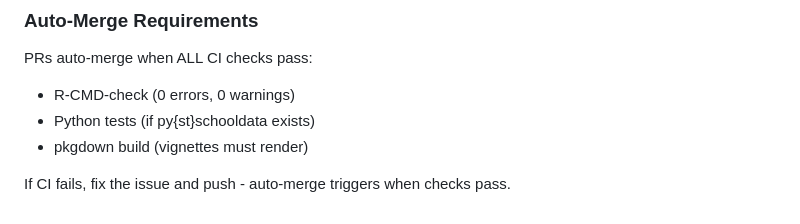
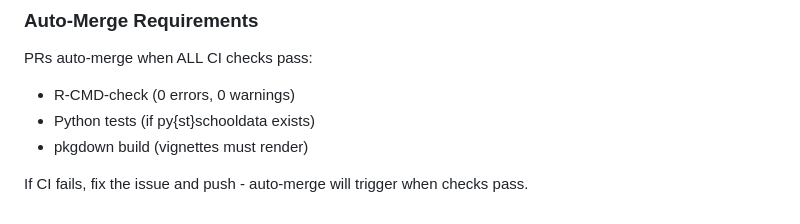
Before and after one commit to almartin82/maschooldata, a Markdown page: CLAUDE.md, the part around the change. GitHub-like rendering.

Commit message:
Minor wording improvement in CLAUDE.md

```diff
--- a/CLAUDE.md
+++ b/CLAUDE.md
@@ -113,4 +113,4 @@ PRs auto-merge when ALL CI checks pass:
 - Python tests (if py{st}schooldata exists)
 - pkgdown build (vignettes must render)
 
-If CI fails, fix the issue and push - auto-merge triggers when checks pass.
+If CI fails, fix the issue and push - auto-merge will trigger when checks pass.
```
